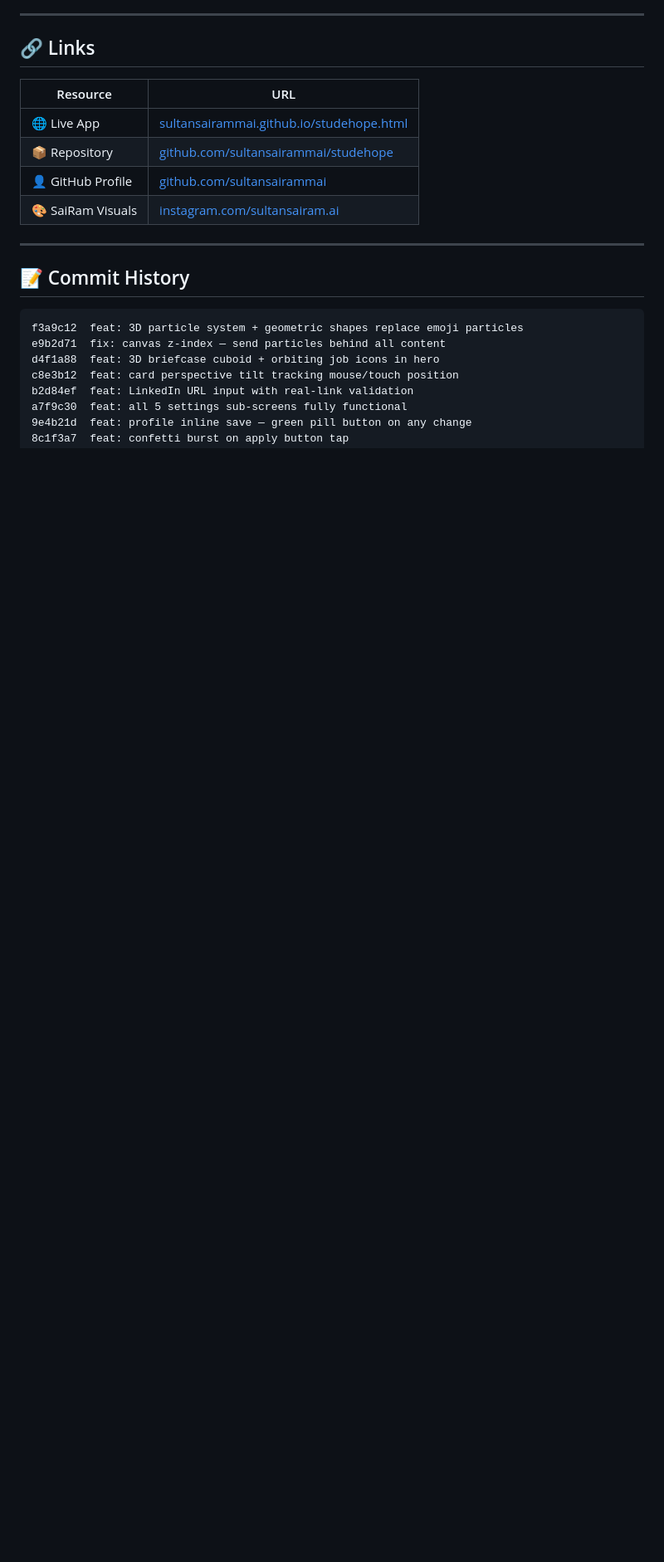
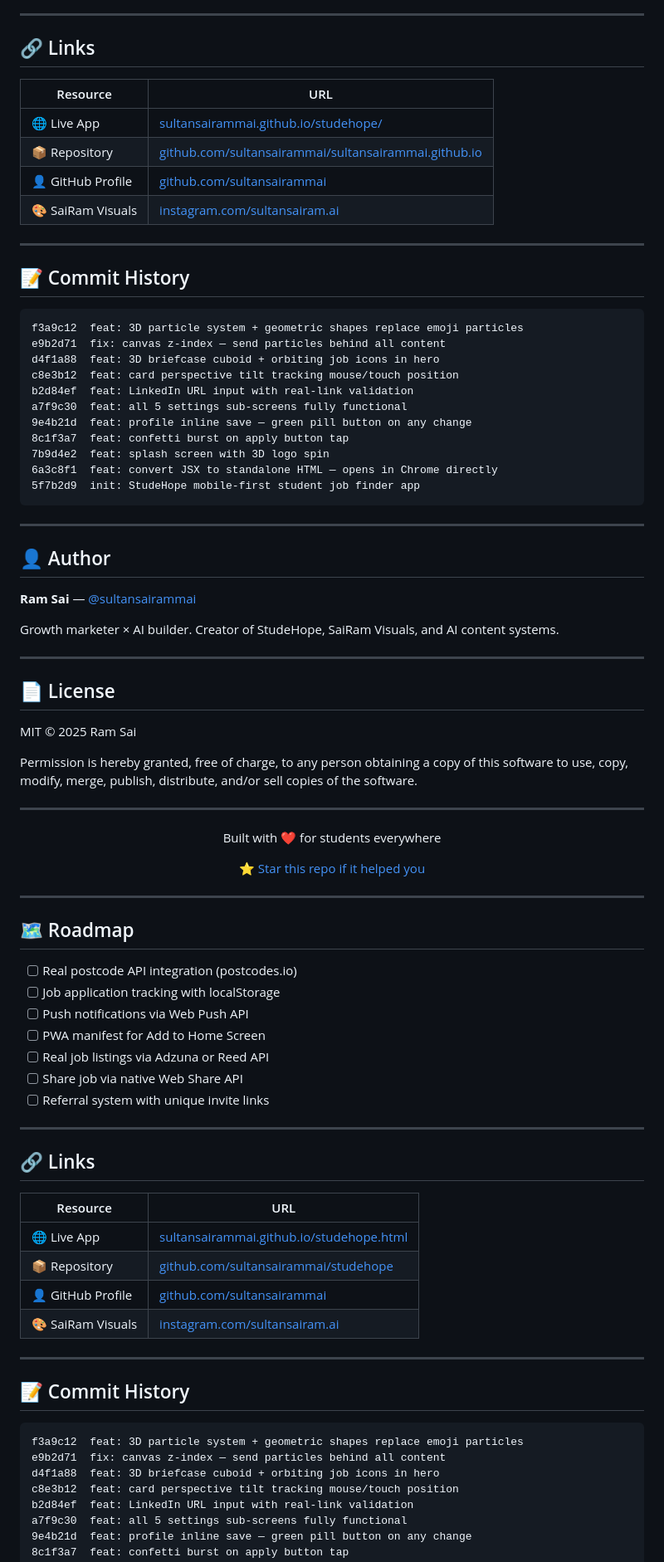
Before and after one commit to sultansairammai/studehope, a Markdown page: README.md, the part around one of its changes. Shown at 83% size. Drawn GitHub-style; blank space fills up the shorter version.

Commit message:
docs: fix live URL to sultansairammai.github.io/studehope/
Updated all links in README.md from the old .html path
to the correct GitHub Pages URL.

Old: sultansairammai.github.io/studehope.html
New: sultansairammai.github.io/studehope/

Also corrected repo references to sultansairammai.github.io
and updated the git clone command accordingly.

````diff
--- a/README.md
+++ b/README.md
@@ -163,6 +163,68 @@ Everything — HTML, CSS, JavaScript, animations, and data — lives in one self
 
 | Resource | URL |
 |----------|-----|
+| 🌐 Live App | [sultansairammai.github.io/studehope/](https://sultansairammai.github.io/studehope/) |
+| 📦 Repository | [github.com/sultansairammai/sultansairammai.github.io](https://github.com/sultansairammai/sultansairammai.github.io) |
+| 👤 GitHub Profile | [github.com/sultansairammai](https://github.com/sultansairammai) |
+| 🎨 SaiRam Visuals | [instagram.com/sultansairam.ai](https://instagram.com/sultansairam.ai) |
+
+---
+
+## 📝 Commit History
+
+```
+f3a9c12  feat: 3D particle system + geometric shapes replace emoji particles
+e9b2d71  fix: canvas z-index — send particles behind all content
+d4f1a88  feat: 3D briefcase cuboid + orbiting job icons in hero
+c8e3b12  feat: card perspective tilt tracking mouse/touch position
+b2d84ef  feat: LinkedIn URL input with real-link validation
+a7f9c30  feat: all 5 settings sub-screens fully functional
+9e4b21d  feat: profile inline save — green pill button on any change
+8c1f3a7  feat: confetti burst on apply button tap
+7b9d4e2  feat: splash screen with 3D logo spin
+6a3c8f1  feat: convert JSX to standalone HTML — opens in Chrome directly
+5f7b2d9  init: StudeHope mobile-first student job finder app
+```
+
+---
+
+## 👤 Author
+
+**Ram Sai** — [@sultansairammai](https://github.com/sultansairammai)
+
+Growth marketer × AI builder. Creator of StudeHope, SaiRam Visuals, and AI content systems.
+
+---
+
+## 📄 License
+
+MIT © 2025 Ram Sai
+
+Permission is hereby granted, free of charge, to any person obtaining a copy of this software to use, copy, modify, merge, publish, distribute, and/or sell copies of the software.
+
+---
+
+<p align="center">Built with ❤️ for students everywhere</p>
+<p align="center"><a href="https://github.com/sultansairammai/sultansairammai.github.io">⭐ Star this repo if it helped you</a></p>
+
+---
+
+## 🗺️ Roadmap
+
+- [ ] Real postcode API integration (postcodes.io)
+- [ ] Job application tracking with localStorage
+- [ ] Push notifications via Web Push API
+- [ ] PWA manifest for Add to Home Screen
+- [ ] Real job listings via Adzuna or Reed API
+- [ ] Share job via native Web Share API
+- [ ] Referral system with unique invite links
+
+---
+
+## 🔗 Links
+
+| Resource | URL |
+|----------|-----|
 | 🌐 Live App | [sultansairammai.github.io/studehope.html](https://sultansairammai.github.io/studehope.html) |
 | 📦 Repository | [github.com/sultansairammai/studehope](https://github.com/sultansairammai/studehope) |
 | 👤 GitHub Profile | [github.com/sultansairammai](https://github.com/sultansairammai) |
````
Also changed, not shown: other parts of README.md (+5 -5 lines).
